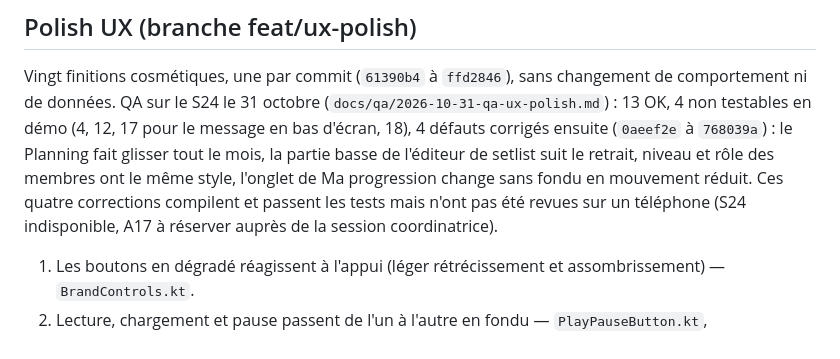
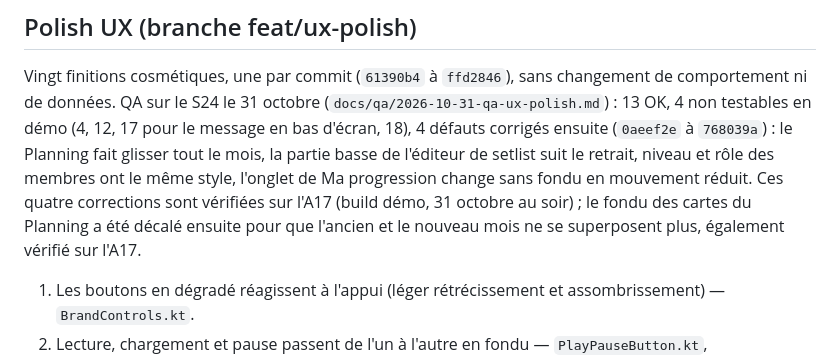
Before and after one commit to YANKAMKEVIN/XperienceMusic, a Markdown page: docs/reprise-session.md, the part around the change. Rendered like a GitHub page.

Commit message:
Note the A17 check of the UX polish fixes
Co-Authored-By: Claude Opus 5.5 <noreply@anthropic.com>

```diff
--- a/docs/reprise-session.md
+++ b/docs/reprise-session.md
@@ -132,8 +132,8 @@ données. QA sur le S24 le 31 octobre (`docs/qa/2026-10-31-qa-ux-polish.md`) : 1
 démo (4, 12, 17 pour le message en bas d'écran, 18), 4 défauts corrigés ensuite (`0aeef2e` à `768039a`) :
 le Planning fait glisser tout le mois, la partie basse de l'éditeur de setlist suit le retrait, niveau et rôle
 des membres ont le même style, l'onglet de Ma progression change sans fondu en mouvement réduit. Ces quatre
-corrections compilent et passent les tests mais n'ont pas été revues sur un téléphone (S24 indisponible, A17 à
-réserver auprès de la session coordinatrice).
+corrections sont vérifiées sur l'A17 (build démo, 31 octobre au soir) ; le fondu des cartes du Planning a été
+décalé ensuite pour que l'ancien et le nouveau mois ne se superposent plus, également vérifié sur l'A17.
 
 1. Les boutons en dégradé réagissent à l'appui (léger rétrécissement et assombrissement) — `BrandControls.kt`.
 2. Lecture, chargement et pause passent de l'un à l'autre en fondu — `PlayPauseButton.kt`, `PlayerSheet.kt`.
```
